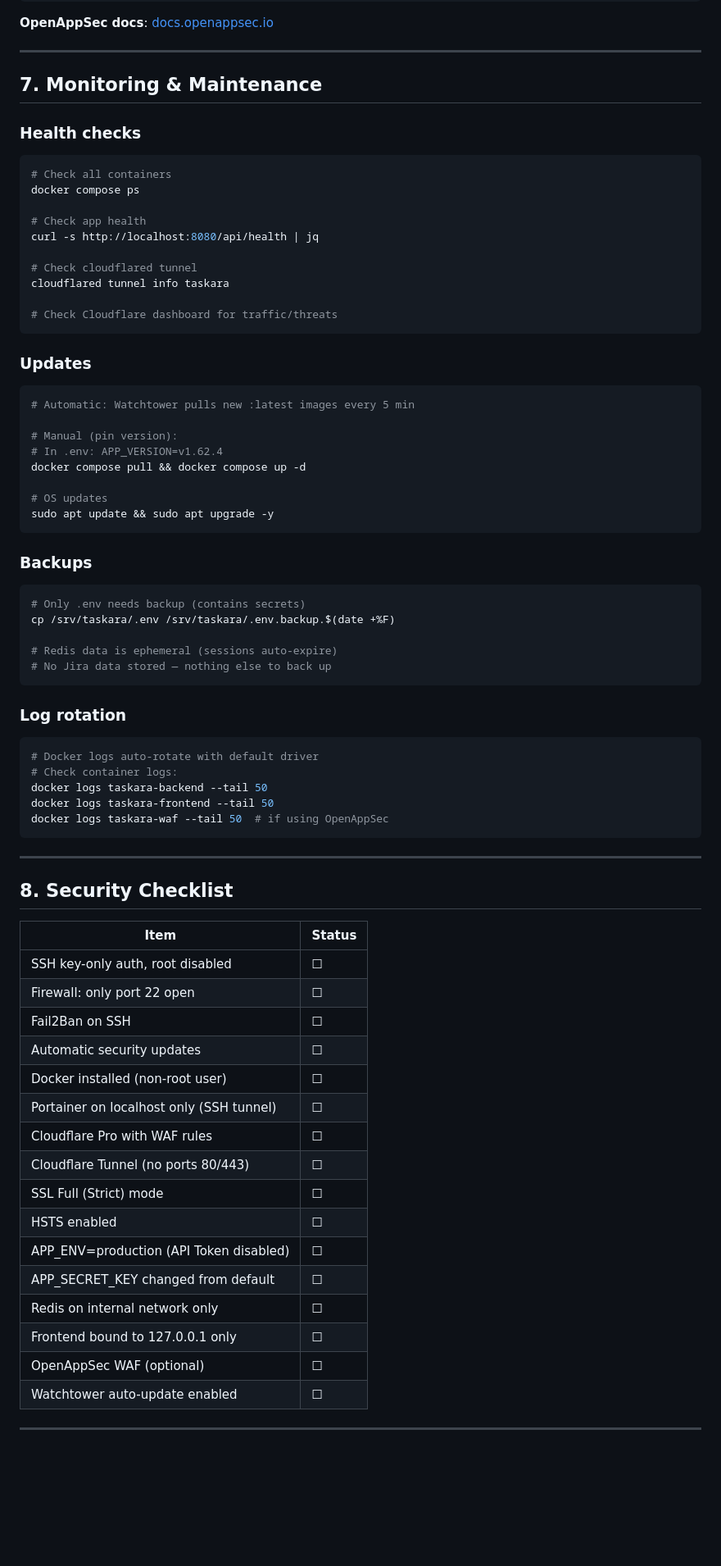
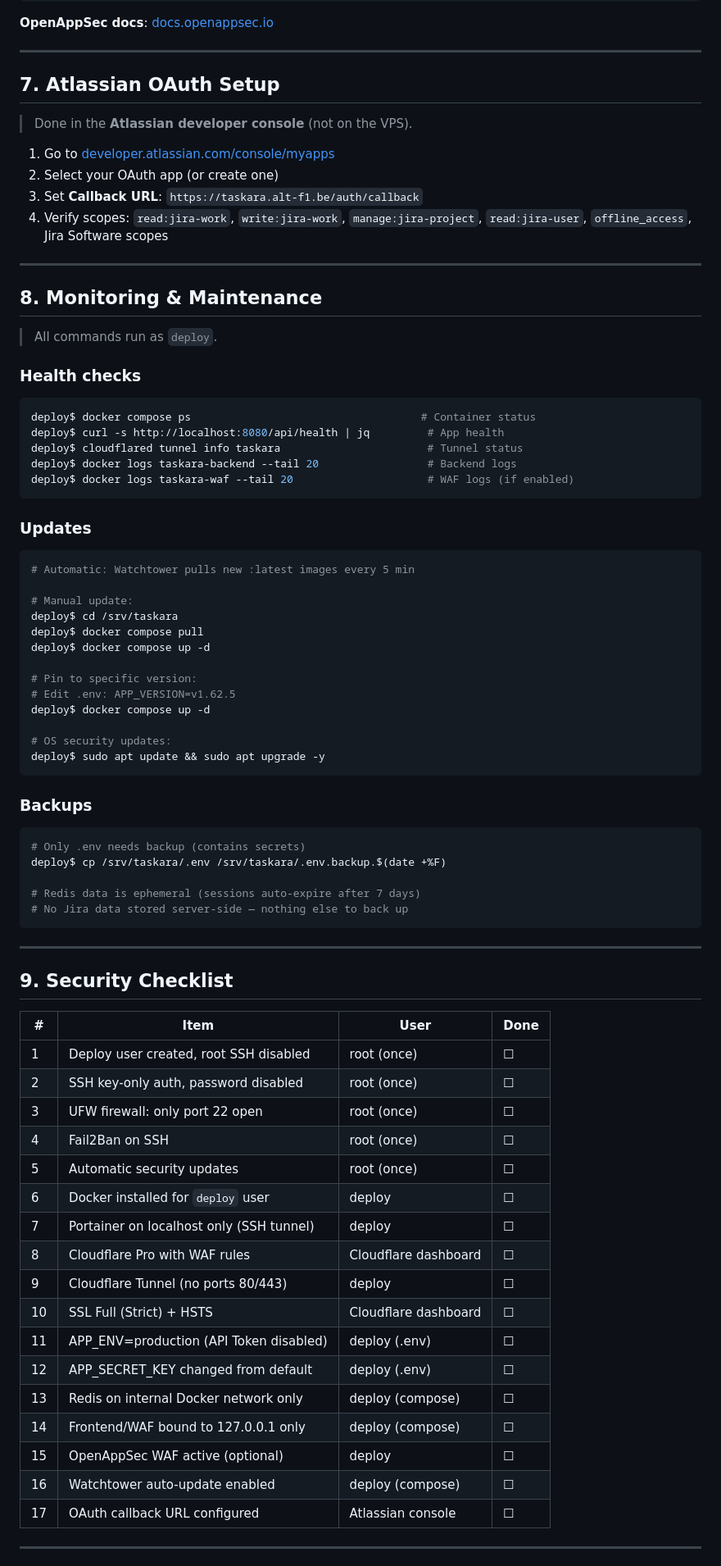
Before and after one commit to ALT-F1-OpenClaw/atlassian-jira-ui, a Markdown page: docs/SECURE_VPS_DEPLOYMENT.md, the part around one of its changes. Shown at 82% size. GitHub-like rendering; blank space fills up the shorter version.

````diff
--- a/docs/SECURE_VPS_DEPLOYMENT.md
+++ b/docs/SECURE_VPS_DEPLOYMENT.md
@@ -368,21 +428,29 @@ And update cloudflared config to point to the WAF port:
 
 ---
 
-## 7. Monitoring & Maintenance
+## 7. Atlassian OAuth Setup
+
+> Done in the **Atlassian developer console** (not on the VPS).
+
+1. Go to [developer.atlassian.com/console/myapps](https://developer.atlassian.com/console/myapps/)
+2. Select your OAuth app (or create one)
+3. Set **Callback URL**: `https://taskara.alt-f1.be/auth/callback`
+4. Verify scopes: `read:jira-work`, `write:jira-work`, `manage:jira-project`, `read:jira-user`, `offline_access`, Jira Software scopes
+
+---
+
+## 8. Monitoring & Maintenance
+
+> All commands run as `deploy`.
 
 ### Health checks
 
 ```bash
-# Check all containers
-docker compose ps
-
-# Check app health
-curl -s http://localhost:8080/api/health | jq
-
-# Check cloudflared tunnel
-cloudflared tunnel info taskara
-
-# Check Cloudflare dashboard for traffic/threats
+deploy$ docker compose ps                                    # Container status
+deploy$ curl -s http://localhost:8080/api/health | jq         # App health
+deploy$ cloudflared tunnel info taskara                       # Tunnel status
+deploy$ docker logs taskara-backend --tail 20                 # Backend logs
+deploy$ docker logs taskara-waf --tail 20                     # WAF logs (if enabled)
 ```
 
 ### Updates
@@ -390,56 +458,52 @@ cloudflared tunnel info taskara
 ```bash
 # Automatic: Watchtower pulls new :latest images every 5 min
 
-# Manual (pin version):
-# In .env: APP_VERSION=v1.62.4
-docker compose pull && docker compose up -d
+# Manual update:
+deploy$ cd /srv/taskara
+deploy$ docker compose pull
+deploy$ docker compose up -d
 
-# OS updates
-sudo apt update && sudo apt upgrade -y
+# Pin to specific version:
+# Edit .env: APP_VERSION=v1.62.5
+deploy$ docker compose up -d
+
+# OS security updates:
+deploy$ sudo apt update && sudo apt upgrade -y
 ```
 
 ### Backups
 
 ```bash
 # Only .env needs backup (contains secrets)
-cp /srv/taskara/.env /srv/taskara/.env.backup.$(date +%F)
+deploy$ cp /srv/taskara/.env /srv/taskara/.env.backup.$(date +%F)
 
-# Redis data is ephemeral (sessions auto-expire)
-# No Jira data stored — nothing else to back up
-```
-
-### Log rotation
-
-```bash
-# Docker logs auto-rotate with default driver
-# Check container logs:
-docker logs taskara-backend --tail 50
-docker logs taskara-frontend --tail 50
-docker logs taskara-waf --tail 50  # if using OpenAppSec
+# Redis data is ephemeral (sessions auto-expire after 7 days)
+# No Jira data stored server-side — nothing else to back up
 ```
 
 ---
 
-## 8. Security Checklist
+## 9. Security Checklist
 
-| Item | Status |
-|------|--------|
-| SSH key-only auth, root disabled | ☐ |
-| Firewall: only port 22 open | ☐ |
-| Fail2Ban on SSH | ☐ |
-| Automatic security updates | ☐ |
-| Docker installed (non-root user) | ☐ |
-| Portainer on localhost only (SSH tunnel) | ☐ |
-| Cloudflare Pro with WAF rules | ☐ |
-| Cloudflare Tunnel (no ports 80/443) | ☐ |
-| SSL Full (Strict) mode | ☐ |
-| HSTS enabled | ☐ |
-| APP_ENV=production (API Token disabled) | ☐ |
-| APP_SECRET_KEY changed from default | ☐ |
-| Redis on internal network only | ☐ |
-| Frontend bound to 127.0.0.1 only | ☐ |
-| OpenAppSec WAF (optional) | ☐ |
-| Watchtower auto-update enabled | ☐ |
+| # | Item | User | Done |
+|---|------|------|------|
+| 1 | Deploy user created, root SSH disabled | root (once) | ☐ |
+| 2 | SSH key-only auth, password disabled | root (once) | ☐ |
+| 3 | UFW firewall: only port 22 open | root (once) | ☐ |
+| 4 | Fail2Ban on SSH | root (once) | ☐ |
+| 5 | Automatic security updates | root (once) | ☐ |
+| 6 | Docker installed for `deploy` user | deploy | ☐ |
+| 7 | Portainer on localhost only (SSH tunnel) | deploy | ☐ |
+| 8 | Cloudflare Pro with WAF rules | Cloudflare dashboard | ☐ |
+| 9 | Cloudflare Tunnel (no ports 80/443) | deploy | ☐ |
+| 10 | SSL Full (Strict) + HSTS | Cloudflare dashboard | ☐ |
+| 11 | APP_ENV=production (API Token disabled) | deploy (.env) | ☐ |
+| 12 | APP_SECRET_KEY changed from default | deploy (.env) | ☐ |
+| 13 | Redis on internal Docker network only | deploy (compose) | ☐ |
+| 14 | Frontend/WAF bound to 127.0.0.1 only | deploy (compose) | ☐ |
+| 15 | OpenAppSec WAF active (optional) | deploy | ☐ |
+| 16 | Watchtower auto-update enabled | deploy (compose) | ☐ |
+| 17 | OAuth callback URL configured | Atlassian console | ☐ |
 
 ---
 
````
Also changed, not shown: other parts of docs/SECURE_VPS_DEPLOYMENT.md (+213 -139 lines).
